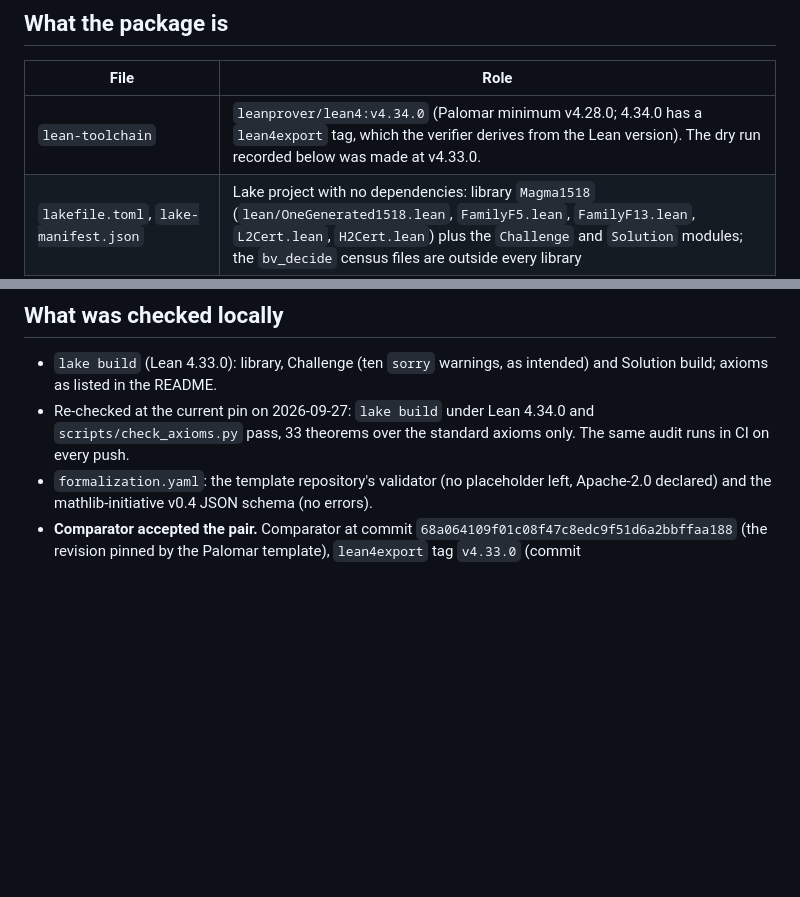
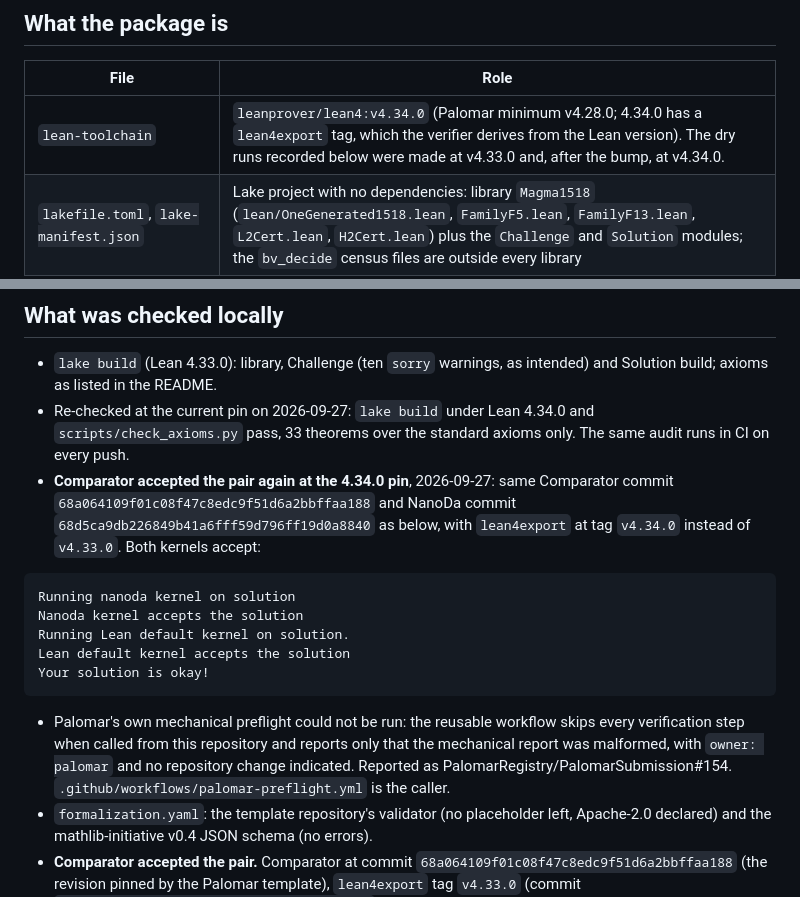
Before and after one commit to carlok/magma-1518-obstruction-lean, a Markdown page: PALOMAR.md, 2 parts joined by grey strips. Rendered like a GitHub page; blank space fills up the shorter version.

Commit message:
Record the Comparator run at the 4.34.0 pin, and the preflight that would not run
Comparator accepts the Challenge/Solution pair at the current toolchain, with
the same Comparator and NanoDa commits as the earlier dry run and lean4export
at tag v4.34.0. Both kernels accept the solution.

Palomar's own mechanical preflight could not be run at all: called from this
repository, the reusable workflow skips every verification step and reports only
that the mechanical report was malformed, with owner palomar and no repository
change indicated. Filed as PalomarRegistry/PalomarSubmission#154.

Co-Authored-By: Claude Opus 5 <noreply@anthropic.com>

````diff
--- a/PALOMAR.md
+++ b/PALOMAR.md
@@ -6,7 +6,7 @@ Status on 2026-09-06: **ready, not submitted, not registered.** Submitting is a
 
 | File | Role |
 | --- | --- |
-| `lean-toolchain` | `leanprover/lean4:v4.34.0` (Palomar minimum v4.28.0; 4.34.0 has a `lean4export` tag, which the verifier derives from the Lean version). The dry run recorded below was made at v4.33.0. |
+| `lean-toolchain` | `leanprover/lean4:v4.34.0` (Palomar minimum v4.28.0; 4.34.0 has a `lean4export` tag, which the verifier derives from the Lean version). The dry runs recorded below were made at v4.33.0 and, after the bump, at v4.34.0. |
 | `lakefile.toml`, `lake-manifest.json` | Lake project with no dependencies: library `Magma1518` (`lean/OneGenerated1518.lean`, `FamilyF5.lean`, `FamilyF13.lean`, `L2Cert.lean`, `H2Cert.lean`) plus the `Challenge` and `Solution` modules; the `bv_decide` census files are outside every library |
 | `Challenge.lean` | statements only, core Lean, no imports, 178 lines: Theorem A (`Magma1518.table`, `cube`, `words_in_T`, `one_or_three`) and the F₅ and F₁₃ members of Theorem F defined by their coefficient matrices (`familyF5_law1518`, `familyF5_refutes`, `familyF5_squaring_order`, same for F₁₃); the module docstring is the informal account |
 | `Solution.lean` | the same definitions verbatim, proofs from `lean/OneGenerated1518.lean` and by kernel `decide` |
@@ -20,6 +20,16 @@ Both Lean files and `comparator.json` are generated by `scripts/gen_palomar.py d
 
 - `lake build` (Lean 4.33.0): library, Challenge (ten `sorry` warnings, as intended) and Solution build; axioms as listed in the README.
 - Re-checked at the current pin on 2026-09-27: `lake build` under Lean 4.34.0 and `scripts/check_axioms.py` pass, 33 theorems over the standard axioms only. The same audit runs in CI on every push.
+- **Comparator accepted the pair again at the 4.34.0 pin**, 2026-09-27: same Comparator commit `68a064109f01c08f47c8edc9f51d6a2bbffaa188` and NanoDa commit `68d5ca9db226849b41a6fff59d796ff19d0a8840` as below, with `lean4export` at tag `v4.34.0` instead of `v4.33.0`. Both kernels accept:
+
+```
+Running nanoda kernel on solution
+Nanoda kernel accepts the solution
+Running Lean default kernel on solution.
+Lean default kernel accepts the solution
+Your solution is okay!
+```
+- Palomar's own mechanical preflight could not be run: the reusable workflow skips every verification step when called from this repository and reports only that the mechanical report was malformed, with `owner: palomar` and no repository change indicated. Reported as PalomarRegistry/PalomarSubmission#154. `.github/workflows/palomar-preflight.yml` is the caller.
 - `formalization.yaml`: the template repository's validator (no placeholder left, Apache-2.0 declared) and the mathlib-initiative v0.4 JSON schema (no errors).
 - **Comparator accepted the pair.** Comparator at commit `68a064109f01c08f47c8edc9f51d6a2bbffaa188` (the revision pinned by the Palomar template), `lean4export` tag `v4.33.0` (commit `15f6055e299ad5b89345e533cc2192f4cc00f659`), NanoDa at commit `68d5ca9db226849b41a6fff59d796ff19d0a8840`, run on macOS with Comparator's `scripts/fake-landrun.sh` in place of the Linux sandbox (the sandbox matters only against adversarial solutions):
 
````
